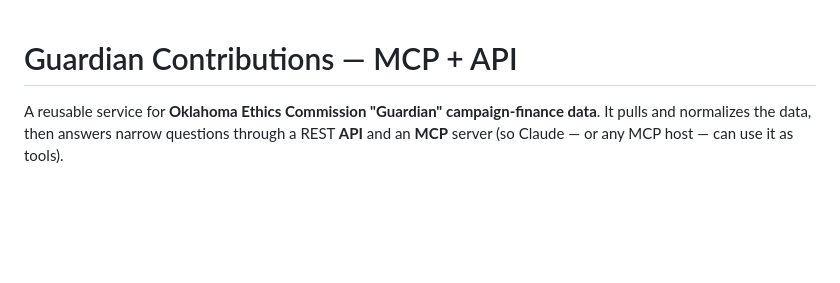
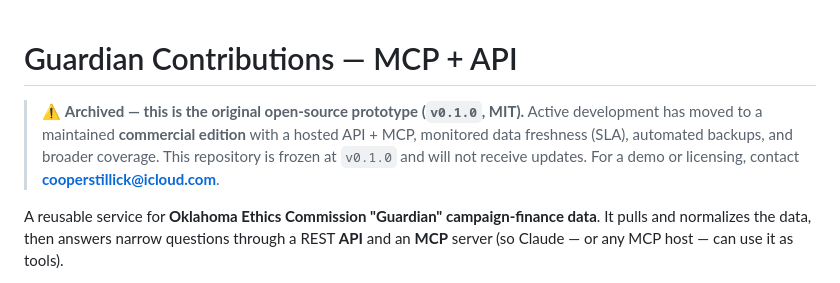
Before and after one commit to cstillick/guardian-contributions-mcp, a Markdown page: README.md, the part around the change. Drawn GitHub-style; blank space fills up the shorter version.

Commit message:
Archive notice: frozen at v0.1.0 (MIT); commercial edition available
Co-Authored-By: Claude Opus 4.8 <noreply@anthropic.com>

```diff
--- a/README.md
+++ b/README.md
@@ -1,4 +1,10 @@
 # Guardian Contributions — MCP + API
+
+> ⚠️ **Archived — this is the original open-source prototype (`v0.1.0`, MIT).**
+> Active development has moved to a maintained **commercial edition** with a hosted
+> API + MCP, monitored data freshness (SLA), automated backups, and broader
+> coverage. This repository is frozen at `v0.1.0` and will not receive updates.
+> For a demo or licensing, contact **cooperstillick@icloud.com**.
 
 A reusable service for **Oklahoma Ethics Commission "Guardian" campaign-finance
 data**. It pulls and normalizes the data, then answers narrow questions through a
```
